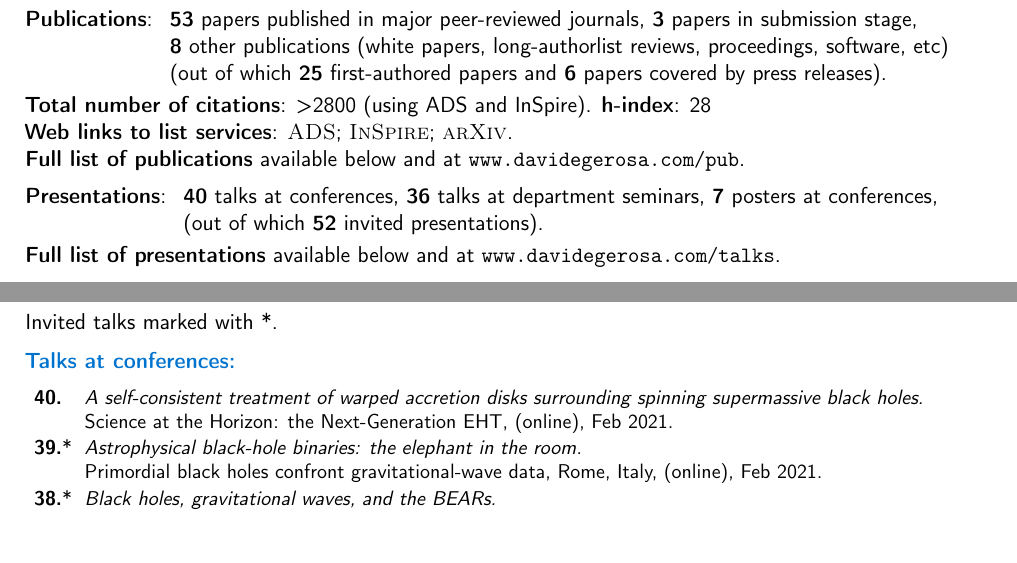
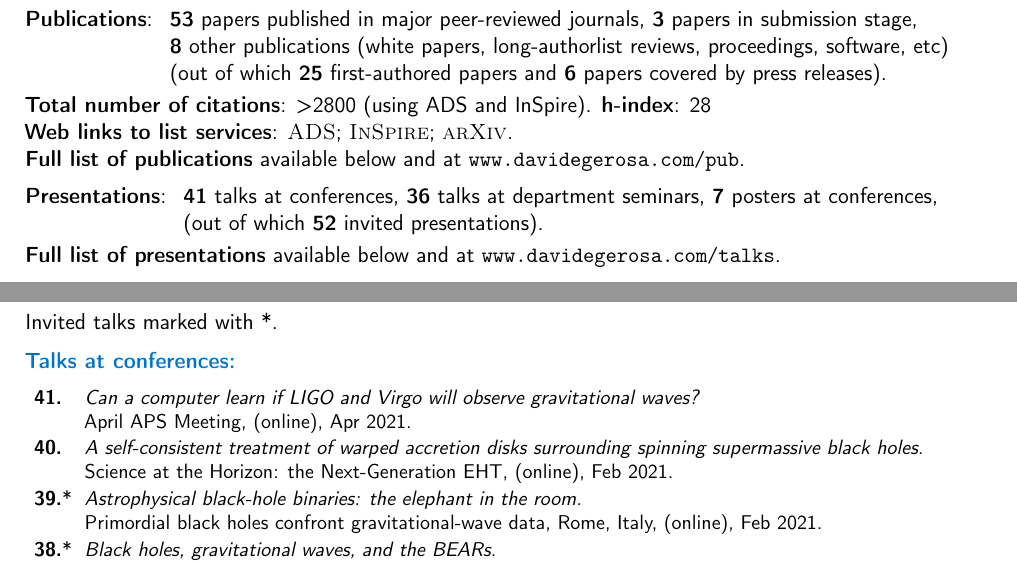
Before and after one commit to dgerosa/CV, a LaTeX CV (CV.tex): two parts of pages 2 and 9 of 12, joined at a grey line, cut so that both start at the same text, the shorter picture padded with empty space. Compiled offline with pdfLaTeX.

Commit message:
APS talk

```diff
--- a/CV.tex
+++ b/CV.tex
@@ -320,7 +320,7 @@ Research Prize of the Italian Minister of Cultural Heritage, Lincei National Aca
 \cvitem{}{
 %mark_talknumbers
 \begin{tabular}{rcl}
-\textcolor{mark_color}{\textbf{Presentations}}: &\hspace{0.3cm} &{\textbf{40} talks at conferences}, {\textbf{36} talks at department seminars}, {\textbf{7} posters at conferences,} \\
+\textcolor{mark_color}{\textbf{Presentations}}: &\hspace{0.3cm} &{\textbf{41} talks at conferences}, {\textbf{36} talks at department seminars}, {\textbf{7} posters at conferences,} \\
 & &{(out of which \textbf{52} invited presentations).}
 \end{tabular}
 %mark_talknumbers
@@ -1316,6 +1316,11 @@ Invited talks marked with *.
 
 \cvitem{}{\small
 \hspace{-1cm}\begin{longtable}{rp{0.4cm}p{15.8cm}}
+%
+\textbf{41.} & & \textit{Can a computer learn if LIGO and Virgo will observe gravitational waves?}
+\newline{} April APS Meeting, (online), Apr 2021.
+\vspace{0.05cm}\\
+%
 \textbf{40.} & & \textit{A self-consistent treatment of warped accretion disks surrounding spinning supermassive black holes.}
 \newline{}Science at the Horizon: the Next-Generation EHT, (online), Feb 2021.
 \vspace{0.05cm}\\
```
Also changed, not shown: CVshort.tex (+1 -1 lines), talklist.tex (+6 -1 lines).
